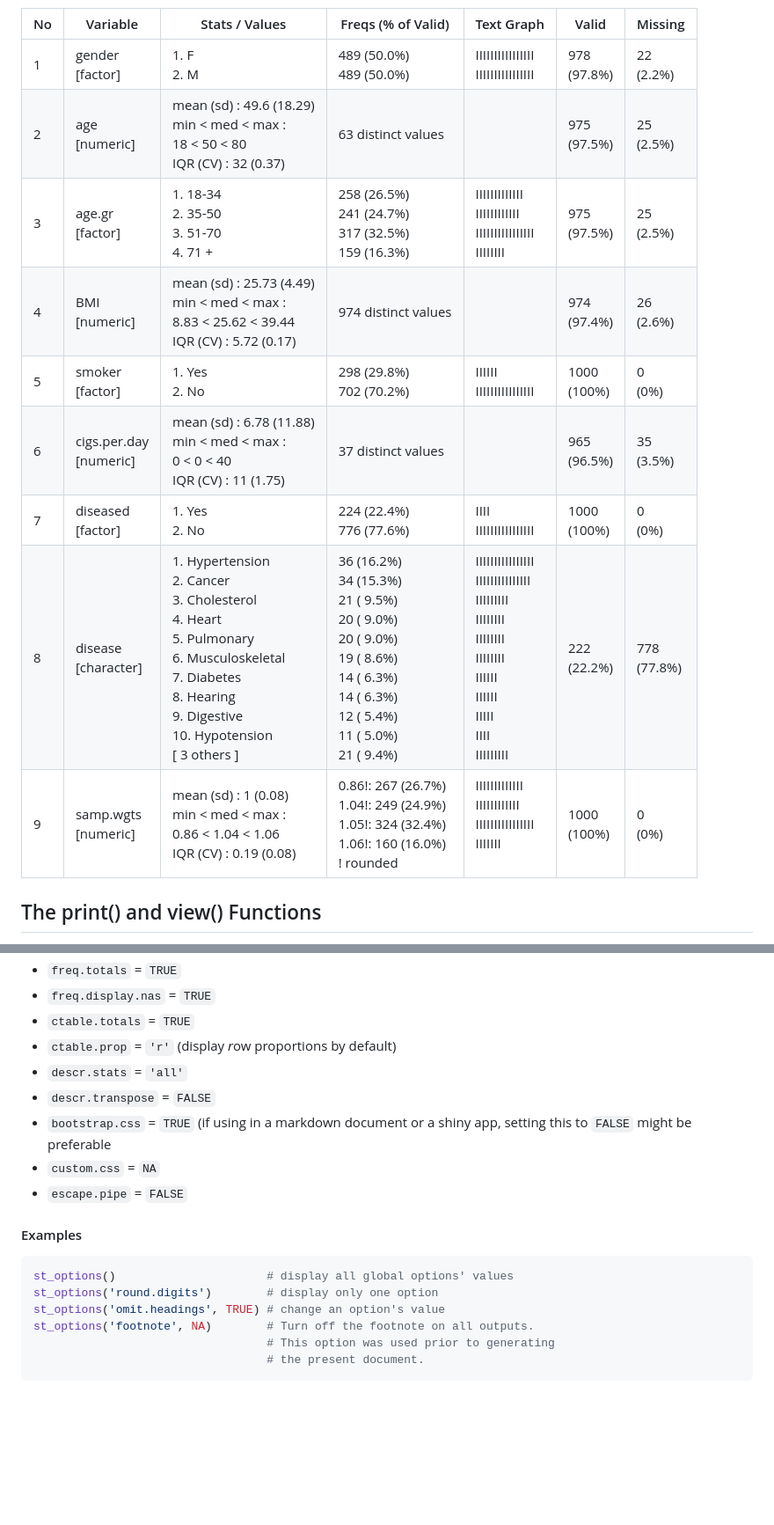
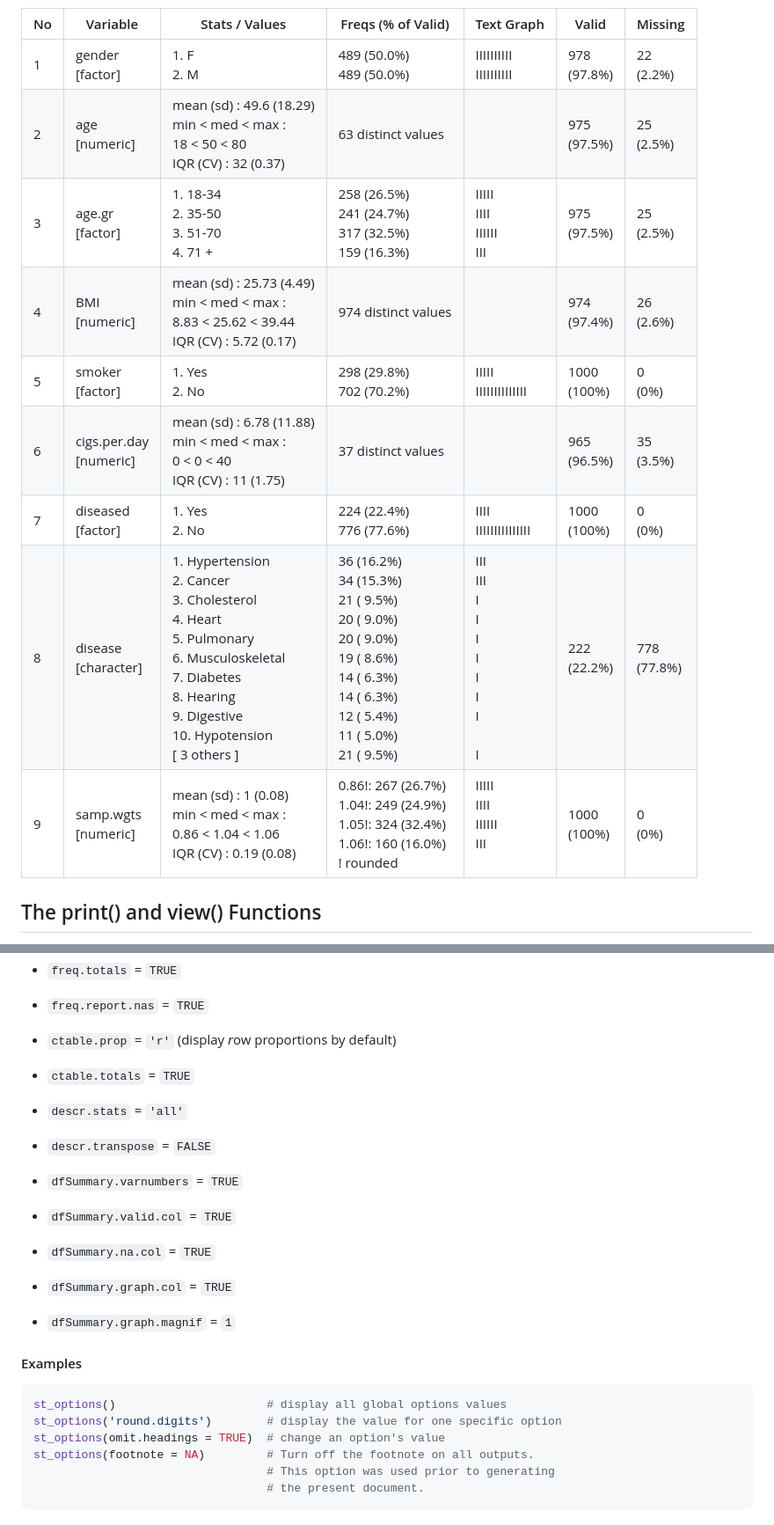
Before and after one commit to dcomtois/summarytools, a Markdown page: README.md, 2 parts joined by grey strips. Shown: that part at 88% size. Drawn GitHub-style; blank space fills up the shorter version.

````diff
--- a/README.md
+++ b/README.md
@@ -379,8 +393,8 @@ dfSummary(tobacco, plain.ascii = FALSE, style = "grid")
 2. M</td>
 <td>489 (50.0%)<br />
 489 (50.0%)</td>
-<td>IIIIIIIIIIIIIIII<br />
-IIIIIIIIIIIIIIII</td>
+<td>IIIIIIIIII<br />
+IIIIIIIIII</td>
 <td>978<br />
 (97.8%)</td>
 <td>22<br />
@@ -413,10 +427,10 @@ IQR (CV) : 32 (0.37)</td>
 241 (24.7%)<br />
 317 (32.5%)<br />
 159 (16.3%)</td>
-<td>IIIIIIIIIIIII<br />
-IIIIIIIIIIII<br />
-IIIIIIIIIIIIIIII<br />
-IIIIIIII</td>
+<td>IIIII<br />
+IIII<br />
+IIIIII<br />
+III</td>
 <td>975<br />
 (97.5%)</td>
 <td>25<br />
@@ -445,8 +459,8 @@ IQR (CV) : 5.72 (0.17)</td>
 2. No</td>
 <td>298 (29.8%)<br />
 702 (70.2%)</td>
-<td>IIIIII<br />
-IIIIIIIIIIIIIIII</td>
+<td>IIIII<br />
+IIIIIIIIIIIIII</td>
 <td>1000<br />
 (100%)</td>
 <td>0<br />
@@ -476,7 +490,7 @@ IQR (CV) : 11 (1.75)</td>
 <td>224 (22.4%)<br />
 776 (77.6%)</td>
 <td>IIII<br />
-IIIIIIIIIIIIIIII</td>
+IIIIIIIIIIIIIII</td>
 <td>1000<br />
 (100%)</td>
 <td>0<br />
@@ -507,18 +521,18 @@ IIIIIIIIIIIIIIII</td>
 14 ( 6.3%)<br />
 12 ( 5.4%)<br />
 11 ( 5.0%)<br />
-21 ( 9.4%)</td>
-<td>IIIIIIIIIIIIIIII<br />
-IIIIIIIIIIIIIII<br />
-IIIIIIIII<br />
-IIIIIIII<br />
-IIIIIIII<br />
-IIIIIIII<br />
-IIIIII<br />
-IIIIII<br />
-IIIII<br />
-IIII<br />
-IIIIIIIII</td>
+21 ( 9.5%)</td>
+<td>III<br />
+III<br />
+I<br />
+I<br />
+I<br />
+I<br />
+I<br />
+I<br />
+I<br />
+<br />
+I</td>
 <td>222<br />
 (22.2%)</td>
 <td>778<br />
@@ -537,10 +551,10 @@ IQR (CV) : 0.19 (0.08)</td>
 1.05!: 324 (32.4%)<br />
 1.06!: 160 (16.0%)<br />
 ! rounded</td>
-<td>IIIIIIIIIIIII<br />
-IIIIIIIIIIII<br />
-IIIIIIIIIIIIIIII<br />
-IIIIIII<br />
+<td>IIIII<br />
+IIII<br />
+IIIIII<br />
+III<br />
 <br />
 </td>
 <td>1000<br />
@@ -757,21 +788,32 @@ Version 0.8.3 introduced the following set of global options:
   - `freq.totals` = `TRUE`
-  - `freq.display.nas` = `TRUE`
+
+  - `freq.report.nas` = `TRUE`
+
+  - `ctable.prop` = `'r'` (display *r*ow proportions by default)
+
   - `ctable.totals` = `TRUE`
-  - `ctable.prop` = `'r'` (display *r*ow proportions by default)
+
   - `descr.stats` = `'all'`
+
   - `descr.transpose` = `FALSE`
-  - `bootstrap.css` = `TRUE` (if using in a markdown document or a shiny
-    app, setting this to `FALSE` might be preferable
-  - `custom.css` = `NA`
-  - `escape.pipe` = `FALSE`
+
+  - `dfSummary.varnumbers` = `TRUE`
+
+  - `dfSummary.valid.col` = `TRUE`
+
+  - `dfSummary.na.col` = `TRUE`
+
+  - `dfSummary.graph.col` = `TRUE`
+
+  - `dfSummary.graph.magnif` = `1`
 
 #### Examples
 
 ``` r
-st_options()                      # display all global options' values
-st_options('round.digits')        # display only one option
-st_options('omit.headings', TRUE) # change an option's value
-st_options('footnote', NA)        # Turn off the footnote on all outputs.
+st_options()                      # display all global options values
+st_options('round.digits')        # display the value for one specific option
+st_options(omit.headings = TRUE)  # change an option's value
+st_options(footnote = NA)         # Turn off the footnote on all outputs.
                                   # This option was used prior to generating
                                   # the present document.
 ```
````
Also changed, not shown: other parts of README.md (+56 -25 lines), img/dfSummary-render-in-markdown.png, img/dfSummary_in_RStudio_Viewer.png, 3 other files.
